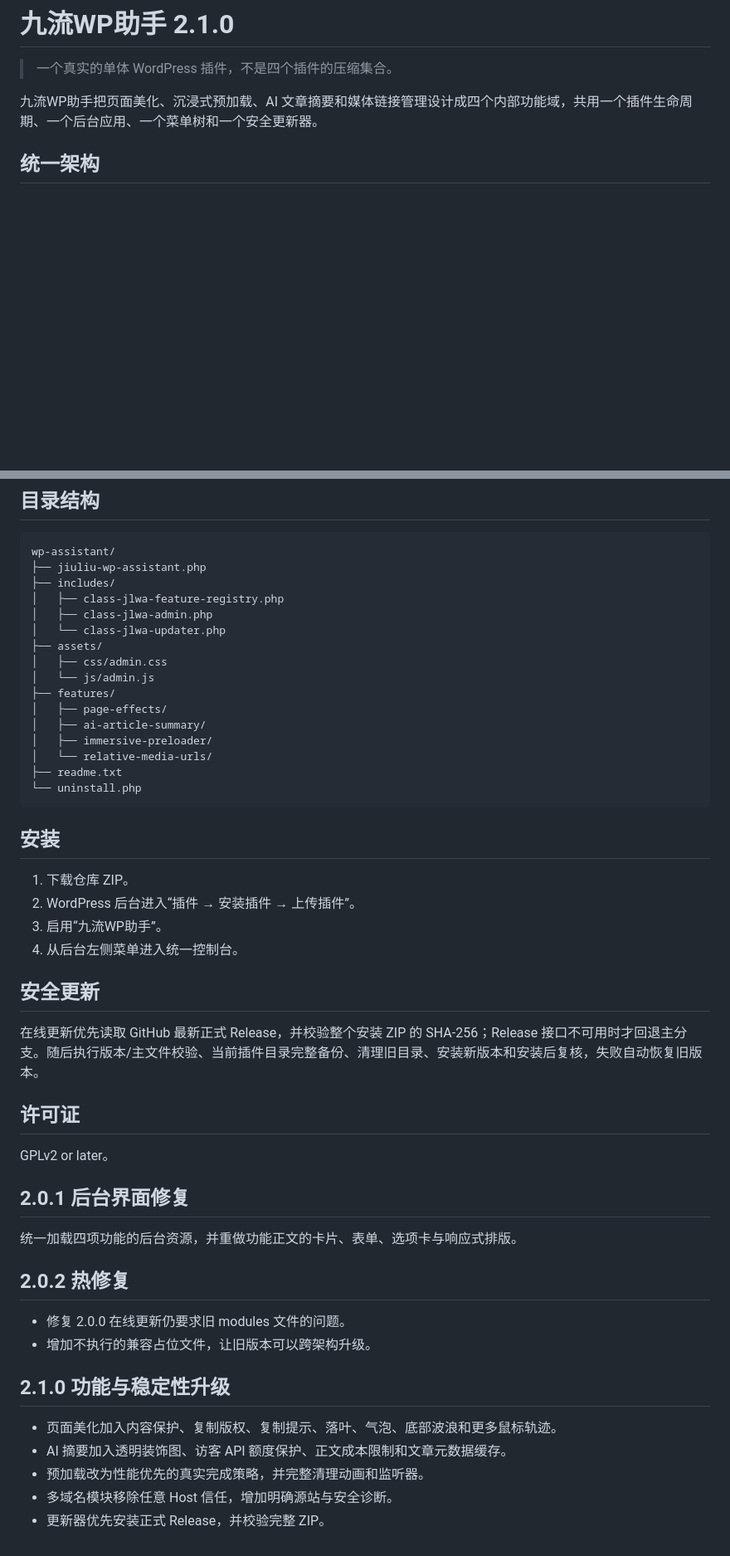
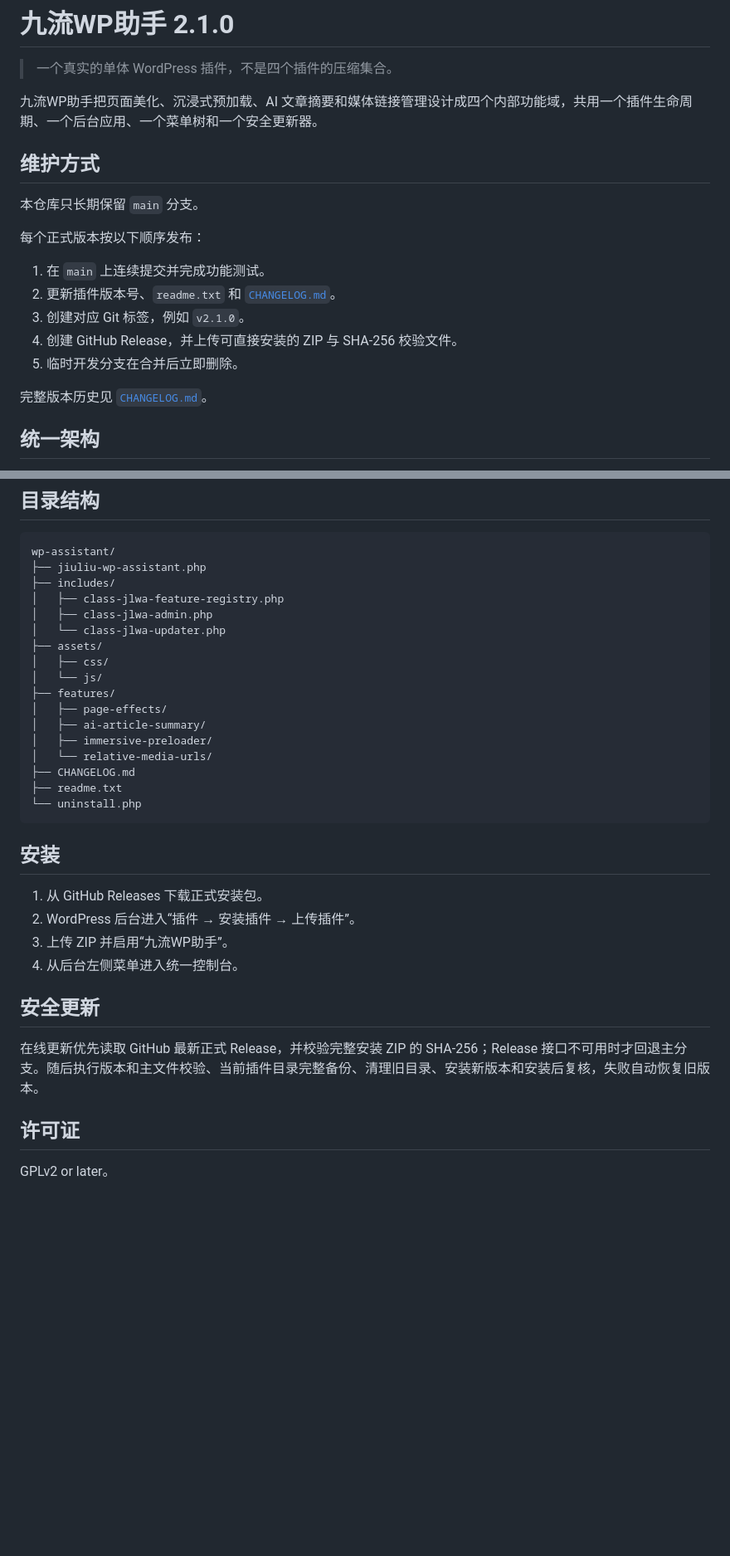
Before and after one commit to nljie1103/wp-assistant, a Markdown page: README.md, 2 parts joined by grey strips. Shown at 83% size. Drawn GitHub-style; blank space fills up the shorter version.

Commit message:
docs: simplify repository and release policy

````diff
--- a/README.md
+++ b/README.md
@@ -3,6 +3,20 @@
 > 一个真实的单体 WordPress 插件，不是四个插件的压缩集合。
 
 九流WP助手把页面美化、沉浸式预加载、AI 文章摘要和媒体链接管理设计成四个内部功能域，共用一个插件生命周期、一个后台应用、一个菜单树和一个安全更新器。
+
+## 维护方式
+
+本仓库只长期保留 `main` 分支。
+
+每个正式版本按以下顺序发布：
+
+1. 在 `main` 上连续提交并完成功能测试。
+2. 更新插件版本号、`readme.txt` 和 [`CHANGELOG.md`](CHANGELOG.md)。
+3. 创建对应 Git 标签，例如 `v2.1.0`。
+4. 创建 GitHub Release，并上传可直接安装的 ZIP 与 SHA-256 校验文件。
+5. 临时开发分支在合并后立即删除。
+
+完整版本历史见 [`CHANGELOG.md`](CHANGELOG.md)。
 
 ## 统一架构
 
@@ -53,48 +67,29 @@ wp-assistant/
 │   ├── class-jlwa-admin.php
 │   └── class-jlwa-updater.php
 ├── assets/
-│   ├── css/admin.css
-│   └── js/admin.js
+│   ├── css/
+│   └── js/
 ├── features/
 │   ├── page-effects/
 │   ├── ai-article-summary/
 │   ├── immersive-preloader/
 │   └── relative-media-urls/
+├── CHANGELOG.md
 ├── readme.txt
 └── uninstall.php
 ```
 
 ## 安装
 
-1. 下载仓库 ZIP。
+1. 从 GitHub Releases 下载正式安装包。
 2. WordPress 后台进入“插件 → 安装插件 → 上传插件”。
-3. 启用“九流WP助手”。
+3. 上传 ZIP 并启用“九流WP助手”。
 4. 从后台左侧菜单进入统一控制台。
 
 ## 安全更新
 
-在线更新优先读取 GitHub 最新正式 Release，并校验整个安装 ZIP 的 SHA-256；Release 接口不可用时才回退主分支。随后执行版本/主文件校验、当前插件目录完整备份、清理旧目录、安装新版本和安装后复核，失败自动恢复旧版本。
+在线更新优先读取 GitHub 最新正式 Release，并校验完整安装 ZIP 的 SHA-256；Release 接口不可用时才回退主分支。随后执行版本和主文件校验、当前插件目录完整备份、清理旧目录、安装新版本和安装后复核，失败自动恢复旧版本。
 
 ## 许可证
 
 GPLv2 or later。
-
-
-## 2.0.1 后台界面修复
-
-统一加载四项功能的后台资源，并重做功能正文的卡片、表单、选项卡与响应式排版。
-
-
-## 2.0.2 热修复
-
-- 修复 2.0.0 在线更新仍要求旧 modules 文件的问题。
-- 增加不执行的兼容占位文件，让旧版本可以跨架构升级。
-
-
-## 2.1.0 功能与稳定性升级
-
-- 页面美化加入内容保护、复制版权、复制提示、落叶、气泡、底部波浪和更多鼠标轨迹。
-- AI 摘要加入透明装饰图、访客 API 额度保护、正文成本限制和文章元数据缓存。
-- 预加载改为性能优先的真实完成策略，并完整清理动画和监听器。
-- 多域名模块移除任意 Host 信任，增加明确源站与安全诊断。
-- 更新器优先安装正式 Release，并校验完整 ZIP。
````
Also changed, not shown: other parts of README.md (+2 -2 lines).
